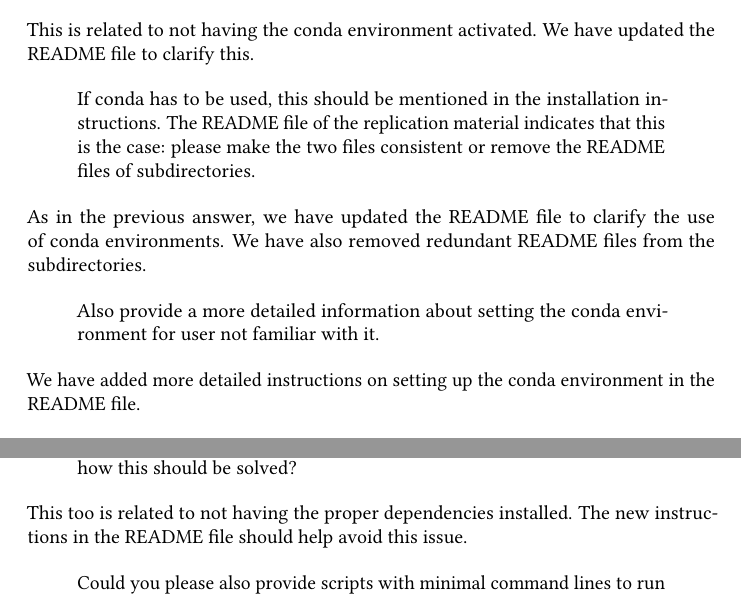
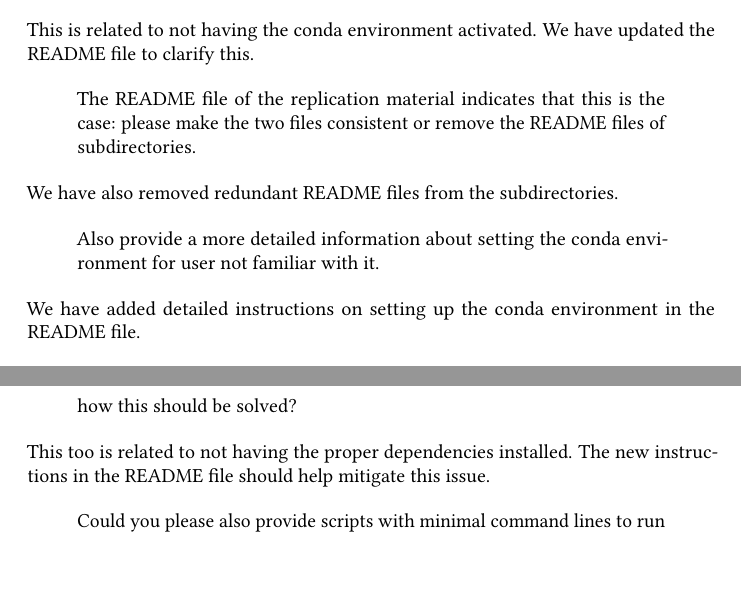
Before and after one commit to jolars/slope-package-paper, a LaTeX letter (cover-letter-resubmission.tex): two parts of pages 2 and 3 of 3, joined at a grey line, cut so that both start at the same text, the shorter picture padded with empty space. Compiled offline with pdfLaTeX.

Commit message:
chore: update cover letter for resubmission

```diff
--- a/cover-letter-resubmission.tex
+++ b/cover-letter-resubmission.tex
@@ -146,14 +146,12 @@
   updated the README file to clarify this.
 
   \begin{quote}
-    If conda has to be used, this should be mentioned in the installation
-    instructions. The README file of the replication material indicates that
+    The README file of the replication material indicates that
     this is the case: please make the two files consistent or remove the
     README files of subdirectories.
   \end{quote}
 
-  As in the previous answer, we have updated the README file to clarify
-  the use of conda environments. We have also removed redundant README files
+  We have also removed redundant README files
   from the subdirectories.
 
   \begin{quote}
@@ -161,7 +159,7 @@
     about setting the conda environment for user not familiar with it.
   \end{quote}
 
-  We have added more detailed instructions on setting up the conda
+  We have added detailed instructions on setting up the conda
   environment in the README file.
 
   \begin{quote}
@@ -182,7 +180,7 @@
   \end{quote}
 
   This too is related to not having the proper dependencies installed. The
-  new instructions in the README file should help avoid this issue.
+  new instructions in the README file should help mitigate this issue.
 
   \begin{quote}
     Could you please also provide scripts with minimal command lines to
```
Also changed, not shown: cover-letter-resubmission.pdf.
